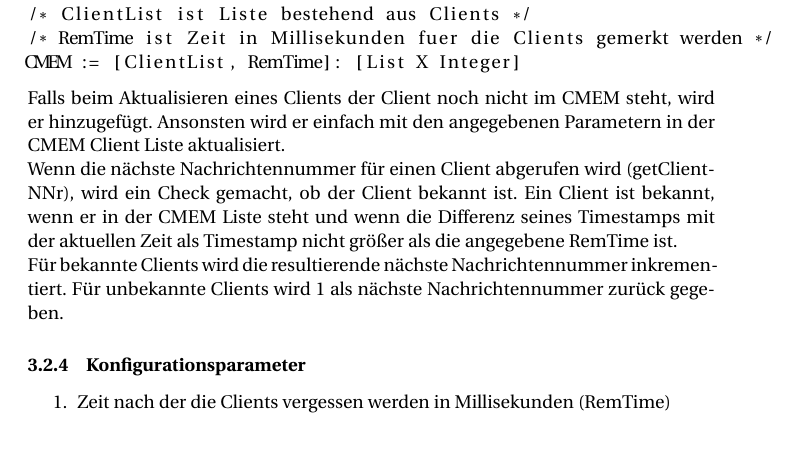
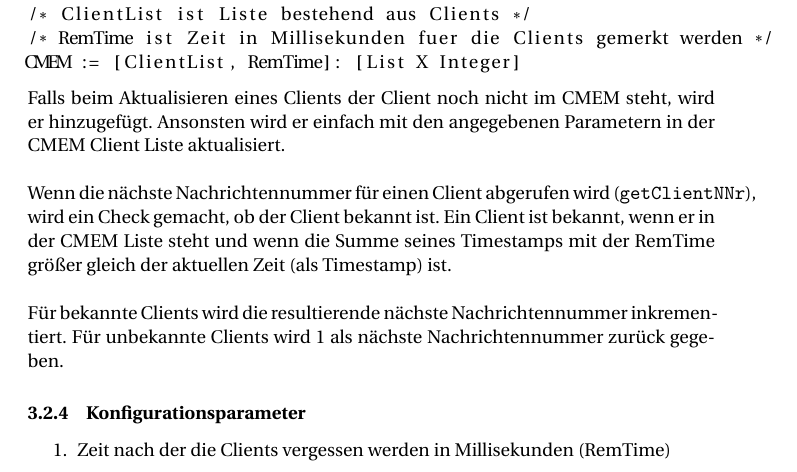
Before and after one commit to meandor/vs2017, a LaTeX problem sheet (exercise1/docs/aufg1_dokumentation.tex): part of page 8 of 11, cut so that both start at the same text, the shorter picture padded with empty space. Compiled offline with pdfLaTeX.

Commit message:
Updated eviction logic of cmem getnnr in docu

```diff
--- a/exercise1/docs/aufg1_dokumentation.tex
+++ b/exercise1/docs/aufg1_dokumentation.tex
@@ -177,10 +177,10 @@ CMEM := [ClientList, RemTime]: [List X Integer]
 \end{lstlisting}
 
 Falls beim Aktualisieren eines Clients der Client noch nicht im CMEM steht, wird er hinzugefügt.
-Ansonsten wird er einfach mit den angegebenen Parametern in der CMEM Client Liste aktualisiert.
+Ansonsten wird er einfach mit den angegebenen Parametern in der CMEM Client Liste aktualisiert.\\
 
-Wenn die nächste Nachrichtennummer für einen Client abgerufen wird (getClientNNr), wird ein Check gemacht, ob der Client bekannt ist.
-Ein Client ist bekannt, wenn er in der CMEM Liste steht und wenn die Differenz seines Timestamps mit der aktuellen Zeit als Timestamp nicht größer als die angegebene RemTime ist.
+Wenn die nächste Nachrichtennummer für einen Client abgerufen wird (\texttt{getClientNNr}), wird ein Check gemacht, ob der Client bekannt ist.
+Ein Client ist bekannt, wenn er in der CMEM Liste steht und wenn die Summe seines Timestamps mit der RemTime größer gleich der aktuellen Zeit (als Timestamp) ist.\\
 
 Für bekannte Clients wird die resultierende nächste Nachrichtennummer inkrementiert. Für unbekannte Clients wird 1 als nächste Nachrichtennummer zurück gegeben.
 
```
Also changed, not shown: exercise1/docs/aufg1_dokumentation.pdf.
